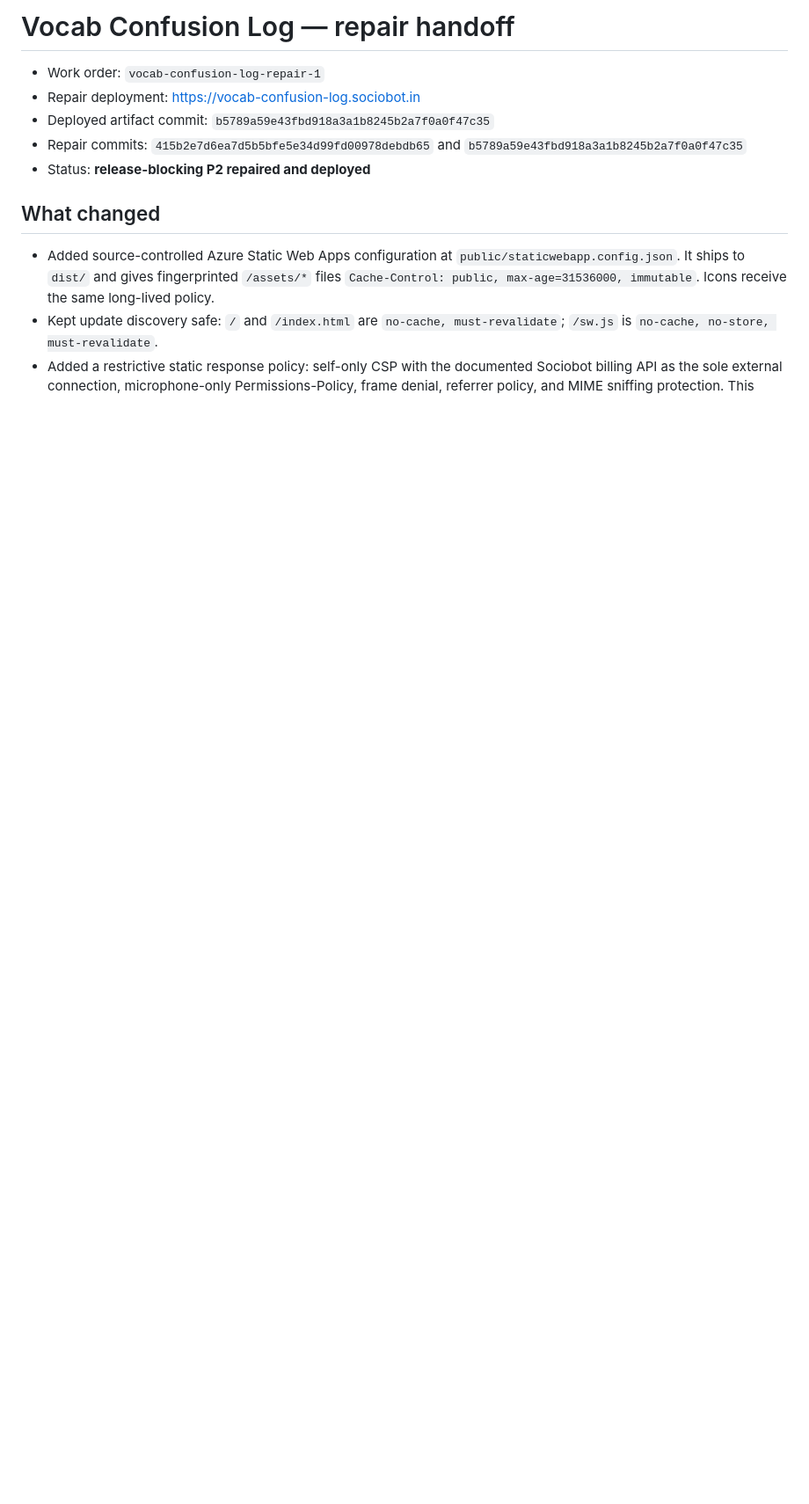
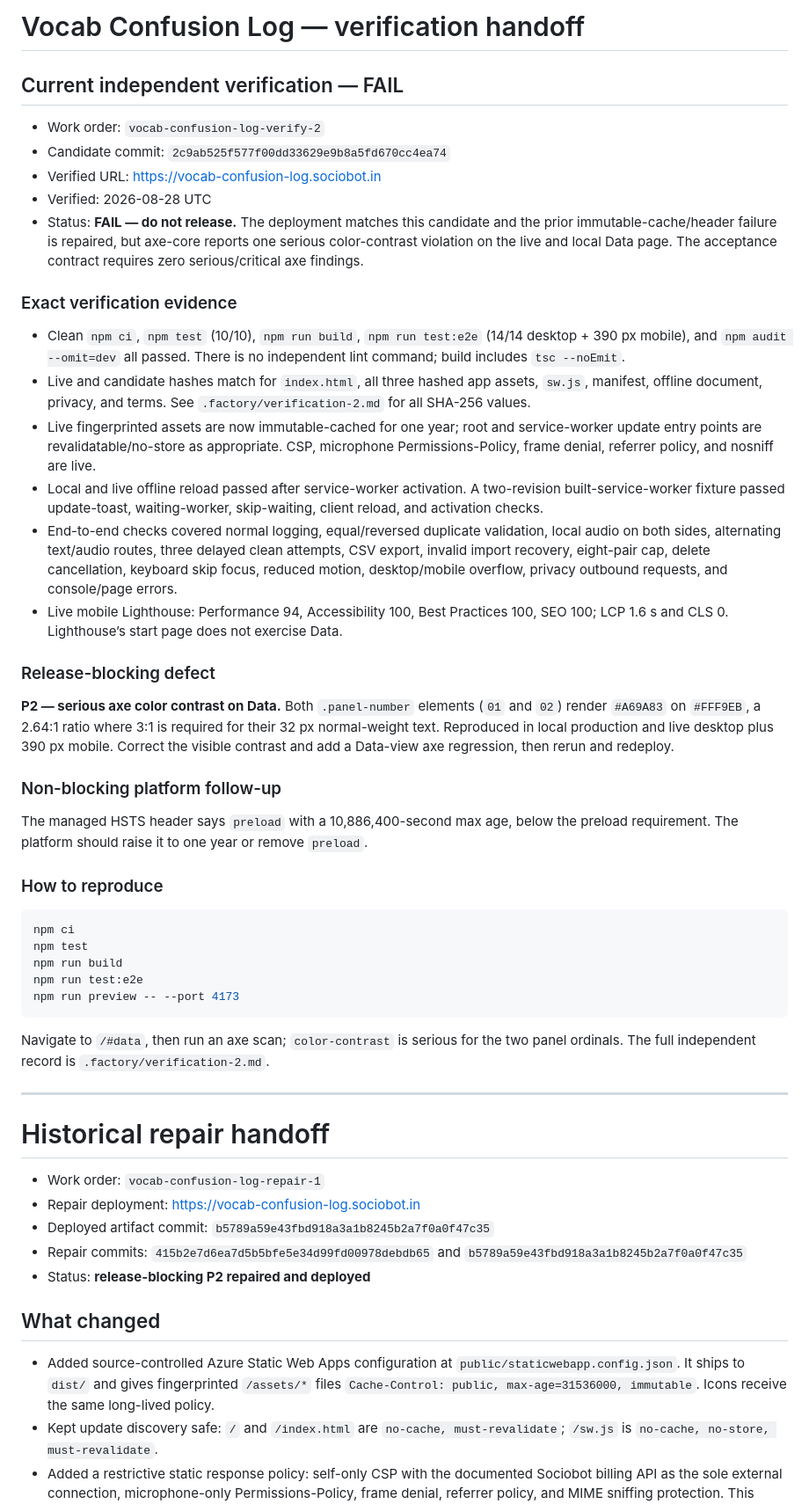
Before and after one commit to B-Divyesh/sf-vocab-confusion-log, a Markdown page: .factory/handoff.md, the part around the change. Shown at 88% size. Drawn GitHub-style; blank space fills up the shorter version.

Commit message:
docs: record independent verification failure

````diff
--- a/.factory/handoff.md
+++ b/.factory/handoff.md
@@ -1,4 +1,45 @@
-# Vocab Confusion Log — repair handoff
+# Vocab Confusion Log — verification handoff
+
+## Current independent verification — FAIL
+
+- Work order: `vocab-confusion-log-verify-2`
+- Candidate commit: `2c9ab525f577f00dd33629e9b8a5fd670cc4ea74`
+- Verified URL: <https://vocab-confusion-log.sociobot.in>
+- Verified: 2026-08-28 UTC
+- Status: **FAIL — do not release.** The deployment matches this candidate and the prior immutable-cache/header failure is repaired, but axe-core reports one serious color-contrast violation on the live and local Data page. The acceptance contract requires zero serious/critical axe findings.
+
+### Exact verification evidence
+
+- Clean `npm ci`, `npm test` (10/10), `npm run build`, `npm run test:e2e` (14/14 desktop + 390 px mobile), and `npm audit --omit=dev` all passed. There is no independent lint command; build includes `tsc --noEmit`.
+- Live and candidate hashes match for `index.html`, all three hashed app assets, `sw.js`, manifest, offline document, privacy, and terms. See `.factory/verification-2.md` for all SHA-256 values.
+- Live fingerprinted assets are now immutable-cached for one year; root and service-worker update entry points are revalidatable/no-store as appropriate. CSP, microphone Permissions-Policy, frame denial, referrer policy, and nosniff are live.
+- Local and live offline reload passed after service-worker activation. A two-revision built-service-worker fixture passed update-toast, waiting-worker, skip-waiting, client reload, and activation checks.
+- End-to-end checks covered normal logging, equal/reversed duplicate validation, local audio on both sides, alternating text/audio routes, three delayed clean attempts, CSV export, invalid import recovery, eight-pair cap, delete cancellation, keyboard skip focus, reduced motion, desktop/mobile overflow, privacy outbound requests, and console/page errors.
+- Live mobile Lighthouse: Performance 94, Accessibility 100, Best Practices 100, SEO 100; LCP 1.6 s and CLS 0. Lighthouse’s start page does not exercise Data.
+
+### Release-blocking defect
+
+**P2 — serious axe color contrast on Data.** Both `.panel-number` elements (`01` and `02`) render `#A69A83` on `#FFF9EB`, a 2.64:1 ratio where 3:1 is required for their 32 px normal-weight text. Reproduced in local production and live desktop plus 390 px mobile. Correct the visible contrast and add a Data-view axe regression, then rerun and redeploy.
+
+### Non-blocking platform follow-up
+
+The managed HSTS header says `preload` with a 10,886,400-second max age, below the preload requirement. The platform should raise it to one year or remove `preload`.
+
+### How to reproduce
+
+```sh
+npm ci
+npm test
+npm run build
+npm run test:e2e
+npm run preview -- --port 4173
+```
+
+Navigate to `/#data`, then run an axe scan; `color-contrast` is serious for the two panel ordinals. The full independent record is `.factory/verification-2.md`.
+
+---
+
+# Historical repair handoff
 
 - Work order: `vocab-confusion-log-repair-1`
 - Repair deployment: <https://vocab-confusion-log.sociobot.in>
````
Also changed, not shown: .factory/verification-2.md (added, +99 -0 lines).
